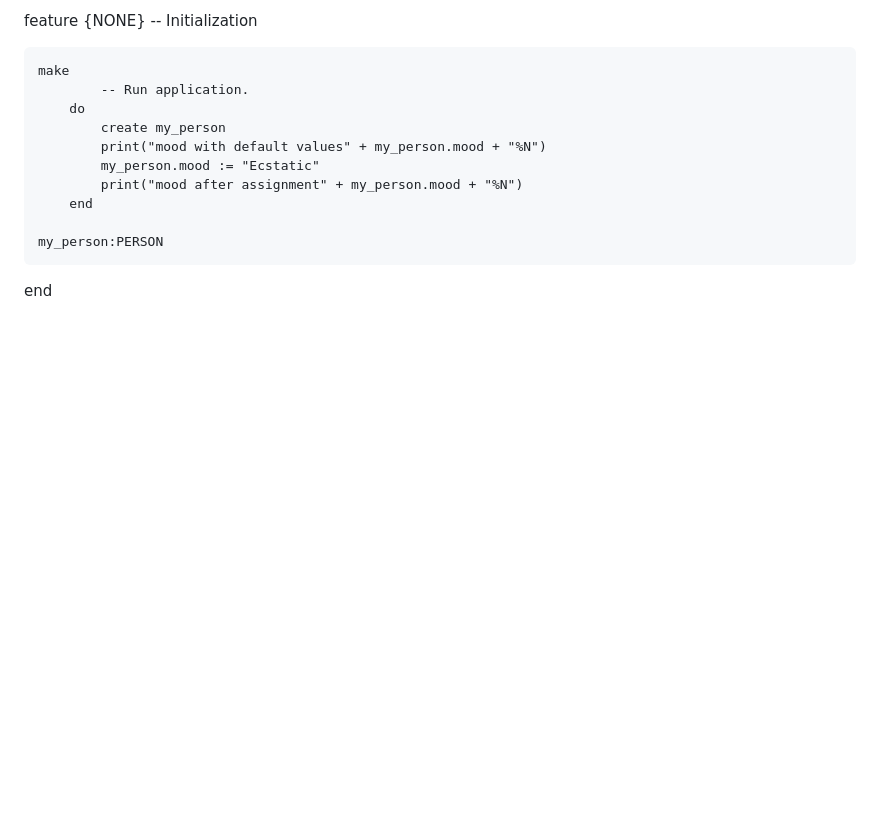
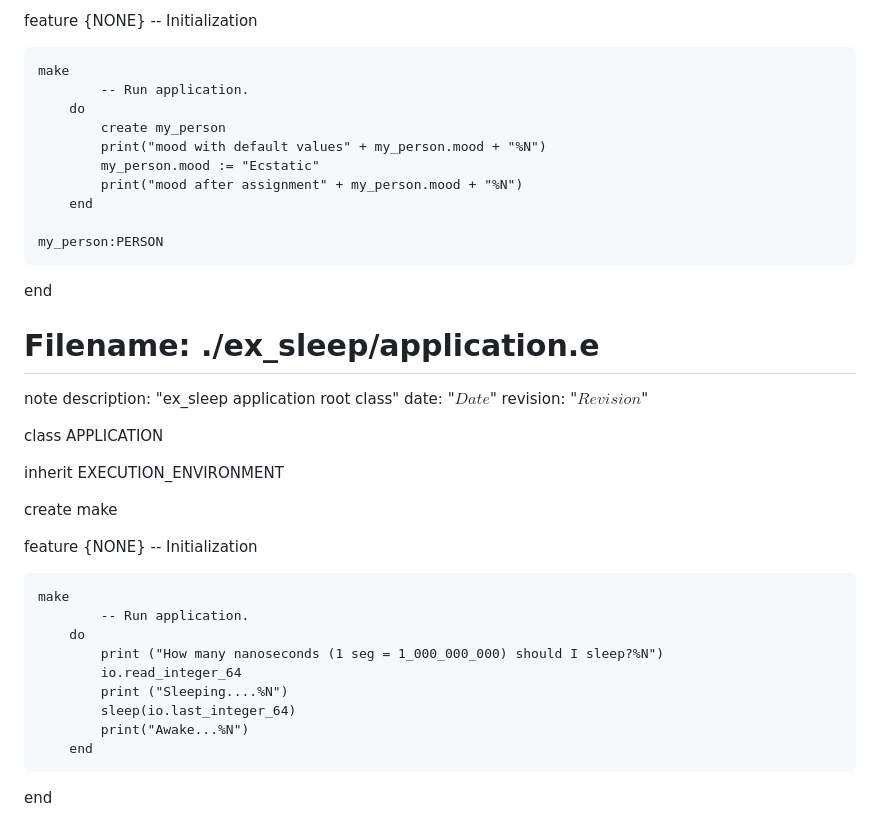
Before and after one commit to elviejo79/eiffel_10klocs, a Markdown page: for_beeminder.md, the part around the change. GitHub-like rendering; blank space fills up the shorter version.

Commit message:
auto generate for_beeminder so that it can count the lines of code.

```diff
--- a/for_beeminder.md
+++ b/for_beeminder.md
@@ -281,3 +281,32 @@ feature {NONE} -- Initialization
 
 	my_person:PERSON
 end
+
+# Filename: ./ex_sleep/application.e
+note
+	description: "ex_sleep application root class"
+	date: "$Date$"
+	revision: "$Revision$"
+
+class
+	APPLICATION
+
+inherit
+	EXECUTION_ENVIRONMENT
+
+create
+	make
+
+feature {NONE} -- Initialization
+
+	make
+			-- Run application.
+		do
+			print ("How many nanoseconds (1 seg = 1_000_000_000) should I sleep?%N")
+			io.read_integer_64
+			print ("Sleeping....%N")
+			sleep(io.last_integer_64)
+			print("Awake...%N")
+		end
+
+end
```
